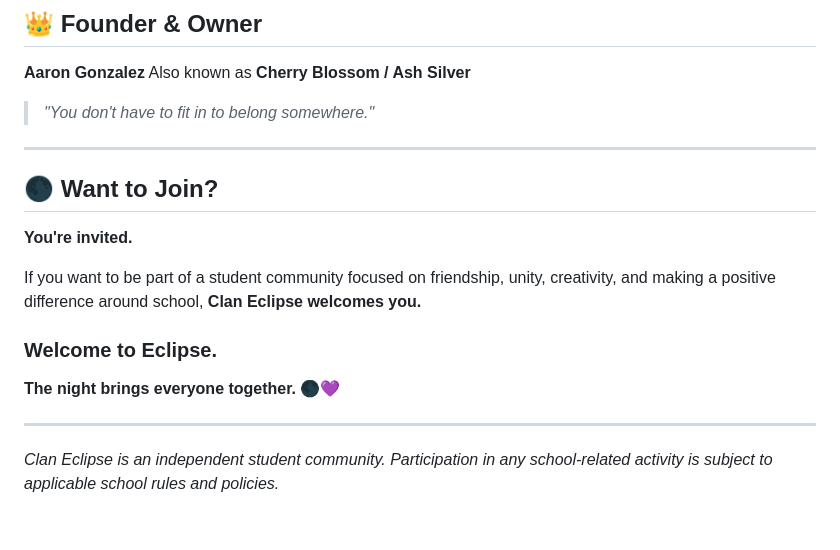
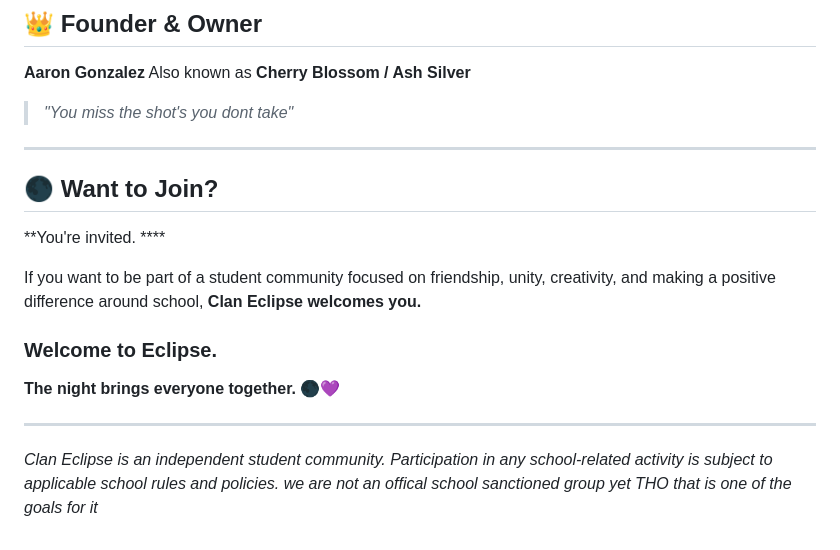
Before and after one commit to LittenLawliet27/Clan-Eclipse, a Markdown page: README.md, the part around one of its changes. Rendered like a GitHub page.

```diff
--- a/README.md
+++ b/README.md
@@ -90,13 +90,13 @@ We're students.
 **Aaron Gonzalez**
 Also known as **Cherry Blossom / Ash Silver**
 
-> *"You don't have to fit in to belong somewhere."*
+> *"You miss the shot's you dont take"*
 
 ---
 
 ## 🌑 Want to Join?
 
-**You're invited.**
+**You're invited. ****
 
 If you want to be part of a student community focused on friendship, unity, creativity, and making a positive difference around school, **Clan Eclipse welcomes you.**
 
@@ -106,4 +106,4 @@ If you want to be part of a student community focused on friendship, unity, crea
 
 ---
 
-*Clan Eclipse is an independent student community. Participation in any school-related activity is subject to applicable school rules and policies.*
+*Clan Eclipse is an independent student community. Participation in any school-related activity is subject to applicable school rules and policies. we are not an offical school sanctioned group yet THO that is one of the goals for it*
```
Also changed, not shown: other parts of README.md (+2 -2 lines).
